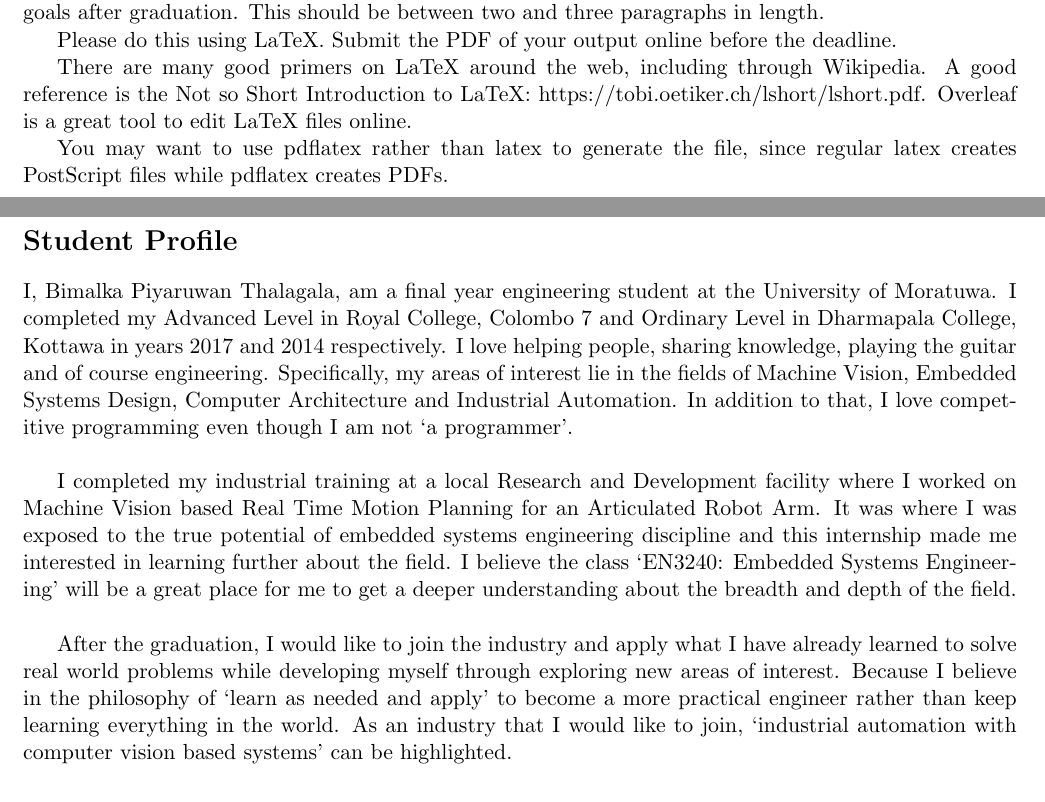
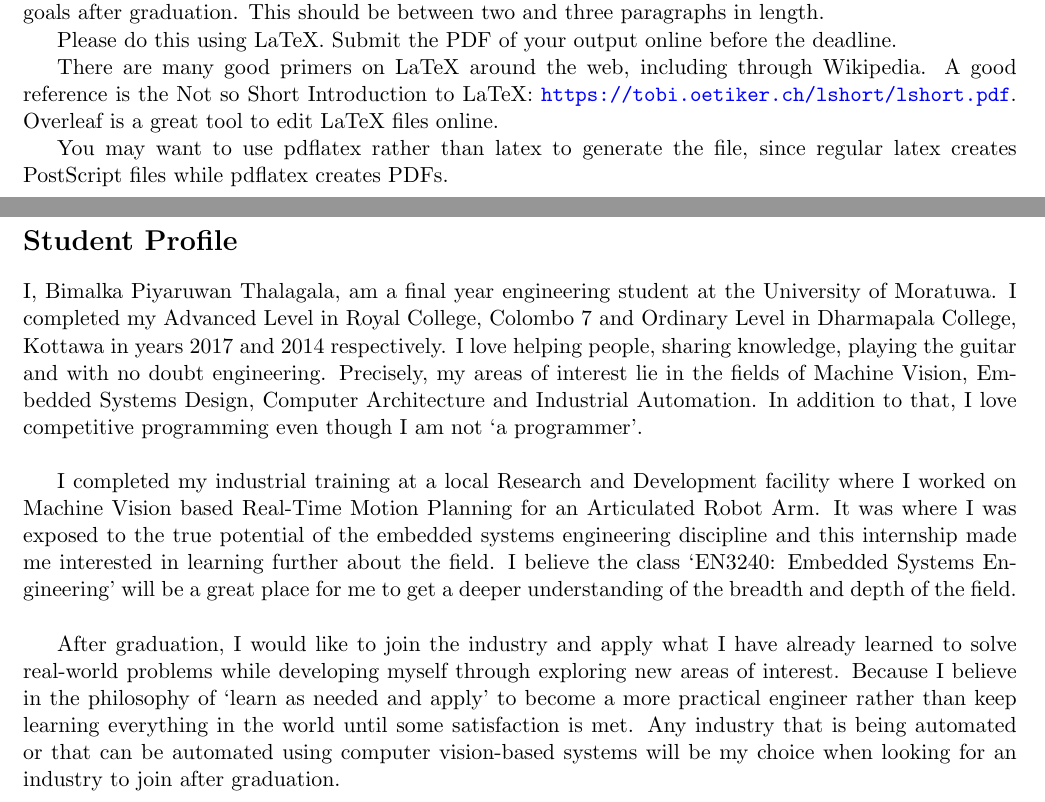
Before and after one commit to bimalka98/Embedded-Systems-Engineering, a LaTeX problem sheet (Assignment 0 Getting familiar with LaTeX/180631J_A00_EN3240.tex): two parts of pages 1 and 2 of 2, joined at a grey line, cut so that both start at the same text. Compiled offline with pdfLaTeX.

Commit message:
complete a0

```diff
--- a/Assignment 0 Getting familiar with LaTeX/180631J_A00_EN3240.tex
+++ b/Assignment 0 Getting familiar with LaTeX/180631J_A00_EN3240.tex
@@ -71,7 +71,7 @@ For this assignment, give me a bit of information about yourself. Provide a shor
 
 Please do this using LaTeX. Submit the PDF of your output online before the deadline.
 
-There are many good primers on LaTeX around the web, including through Wikipedia. A good reference is the Not so Short Introduction to LaTeX: https://tobi.oetiker.ch/lshort/lshort.pdf. Overleaf is a great tool to edit LaTeX files online.
+There are many good primers on LaTeX around the web, including through Wikipedia. A good reference is the Not so Short Introduction to LaTeX: \url{https://tobi.oetiker.ch/lshort/lshort.pdf}. Overleaf is a great tool to edit LaTeX files online.
 
 You may want to use pdflatex rather than latex to generate the file, since regular latex creates PostScript files while pdflatex creates PDFs.
 
@@ -79,12 +79,13 @@ You may want to use pdflatex rather than latex to generate the file, since regul
 \newpage
 \section*{Student Profile}
 %TODO: Add bio here
-I, Bimalka Piyaruwan Thalagala, am a final year engineering student at the University of Moratuwa. I completed my Advanced Level in Royal College, Colombo 7 and Ordinary Level in Dharmapala College, Kottawa in years 2017 and 2014 respectively. I love helping people, sharing knowledge, playing the guitar and of course engineering. Specifically, my areas of interest lie in the fields of Machine Vision, Embedded Systems Design, Computer Architecture and Industrial Automation. In addition to that, I love competitive programming even though I am not `a programmer'.\\
+I, Bimalka Piyaruwan Thalagala, am a final year engineering student at the University of Moratuwa. I completed my Advanced Level in Royal College, Colombo 7 and Ordinary Level in Dharmapala College, Kottawa in years 2017 and 2014 respectively. I love helping people, sharing knowledge, playing the guitar and with no doubt engineering. Precisely, my areas of interest lie in the fields of Machine Vision, Embedded Systems Design, Computer Architecture and Industrial Automation. In addition to that, I love competitive programming even though I am not `a programmer'.\\
 
-I completed my industrial training at a local Research and Development facility where I worked on Machine Vision based Real Time Motion Planning for an Articulated Robot Arm. It was where I was exposed to the true potential of embedded systems engineering discipline and this internship made me interested in learning further about the field. I believe the class `EN3240: Embedded Systems Engineering' will be a great place for me to get a deeper understanding about the breadth and depth of the field.\\
+I completed my industrial training at a local Research and Development facility where I worked on Machine Vision based Real-Time Motion Planning for an Articulated Robot Arm. It was where I was exposed to the true potential of the embedded systems engineering discipline and this internship made me interested in learning further about the field. I believe the class `EN3240: Embedded Systems Engineering' will be a great place for me to get a deeper understanding of the breadth and depth of the field.\\
 
 
-After the graduation, I would like to join the industry and apply what I have already learned to solve real world problems while developing myself through exploring new areas of interest. Because I believe in the philosophy of `learn as needed and apply' to become a more practical engineer rather than keep learning everything in the world. As an industry that I would like to join, `industrial automation with computer vision based systems' can be highlighted.
+After graduation, I would like to join the industry and apply what I have already learned to solve real-world problems while developing myself through exploring new areas of interest. Because I believe in the philosophy of `learn as needed and apply’  to become a more practical engineer rather than keep learning everything in the world until some satisfaction is met. Any industry that is being automated or that can be automated using computer vision-based systems will be my choice when looking for an industry to join after graduation.
+
 
 
 \end{document}
```
Also changed, not shown: Assignment 0 Getting familiar with LaTeX/180631J_A00_EN3240.pdf.
